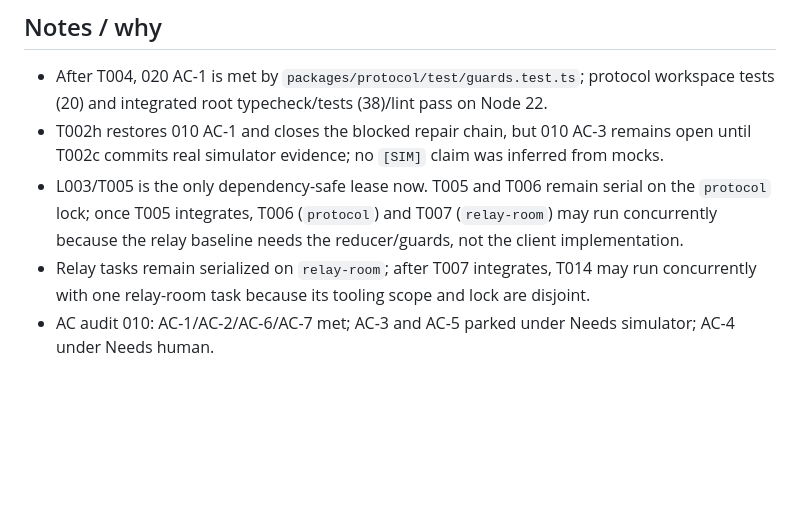
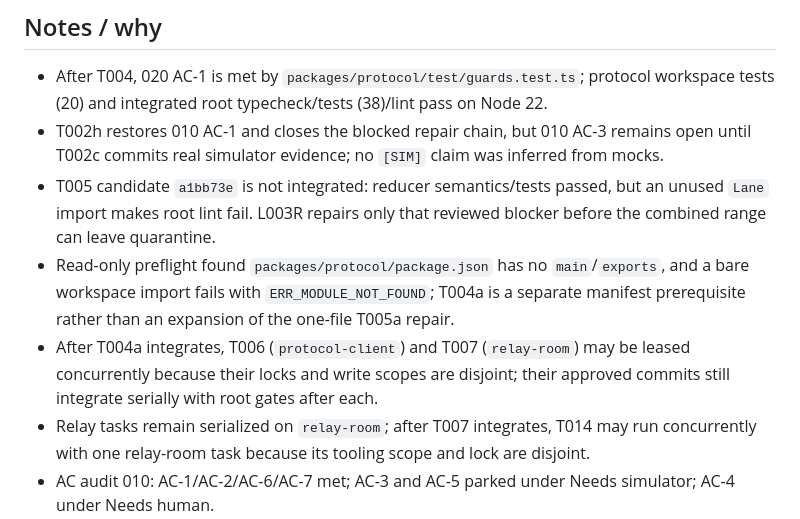
Before and after one commit to MS-aesthetic/g2-race-spotter, a Markdown page: IMPLEMENTATION_PLAN.md, the part around the change printed below. Drawn GitHub-style; blank space fills up the shorter version.

```diff
--- a/IMPLEMENTATION_PLAN.md
+++ b/IMPLEMENTATION_PLAN.md
@@ -50,7 +52,9 @@ L001/T002h and L002/T004 are retired after approved serial integration. L003 is
 ## Notes / why
 - After T004, 020 AC-1 is met by `packages/protocol/test/guards.test.ts`; protocol workspace tests (20) and integrated root typecheck/tests (38)/lint pass on Node 22.
 - T002h restores 010 AC-1 and closes the blocked repair chain, but 010 AC-3 remains open until T002c commits real simulator evidence; no `[SIM]` claim was inferred from mocks.
-- L003/T005 is the only dependency-safe lease now. T005 and T006 remain serial on the `protocol` lock; once T005 integrates, T006 (`protocol`) and T007 (`relay-room`) may run concurrently because the relay baseline needs the reducer/guards, not the client implementation.
+- T005 candidate `a1bb73e` is not integrated: reducer semantics/tests passed, but an unused `Lane` import makes root lint fail. L003R repairs only that reviewed blocker before the combined range can leave quarantine.
+- Read-only preflight found `packages/protocol/package.json` has no `main`/`exports`, and a bare workspace import fails with `ERR_MODULE_NOT_FOUND`; T004a is a separate manifest prerequisite rather than an expansion of the one-file T005a repair.
+- After T004a integrates, T006 (`protocol-client`) and T007 (`relay-room`) may be leased concurrently because their locks and write scopes are disjoint; their approved commits still integrate serially with root gates after each.
 - Relay tasks remain serialized on `relay-room`; after T007 integrates, T014 may run concurrently with one relay-room task because its tooling scope and lock are disjoint.
 - AC audit 010: AC-1/AC-2/AC-6/AC-7 met; AC-3 and AC-5 parked under Needs simulator; AC-4 under Needs human.
 - AC audit 020: AC-1 met; AC-2–AC-9 unmet; AC-10 under Needs human with local prerequisite T014.
```
Also changed, not shown: other parts of IMPLEMENTATION_PLAN.md (+8 -6 lines), ralph/PROGRESS.md (+1 -0 lines).
